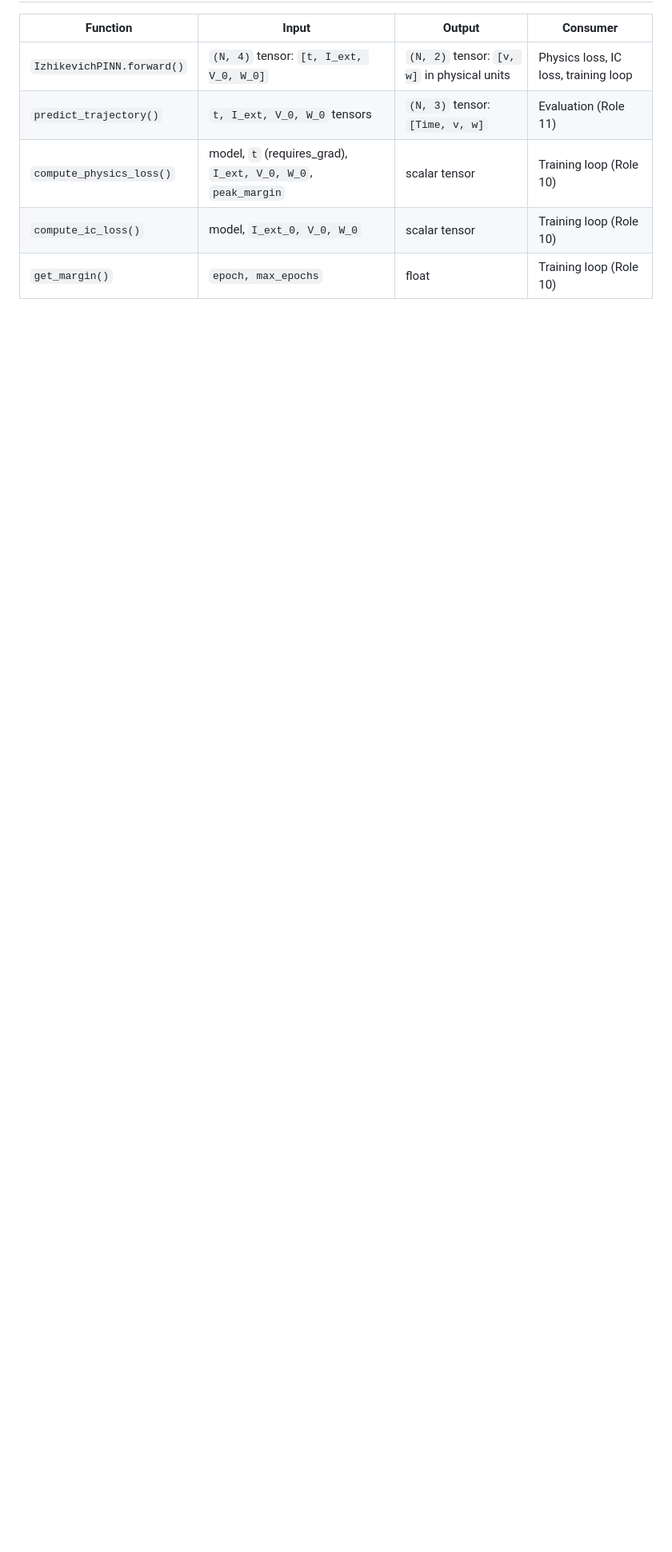
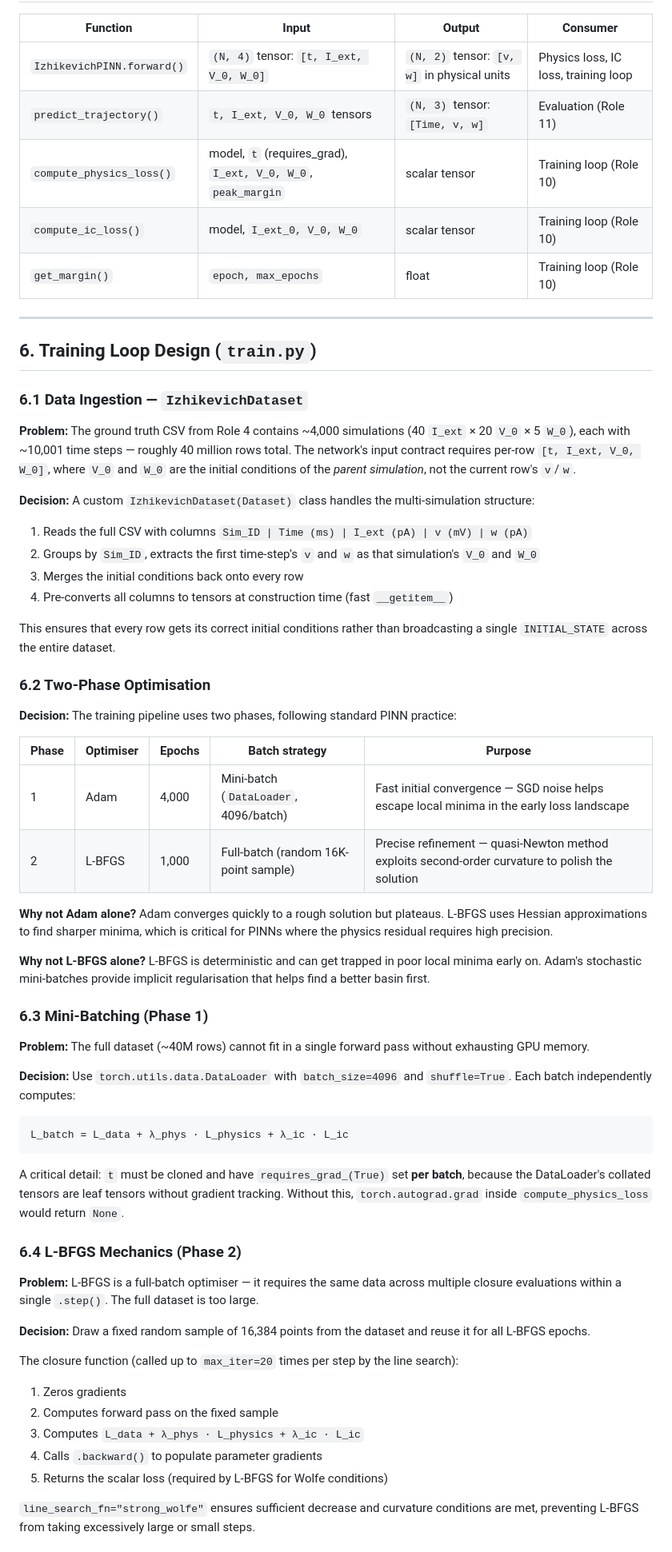
Before and after one commit to Hakeem-Taha-06/Izhikevich-Dynamic-Neuron-Model, a Markdown page: src/ml_model/ml_notes.md, the part around one of its changes. Shown at 80% size. Drawn GitHub-style; blank space fills up the shorter version.

Commit message:
add documentation for updated training loop

````diff
--- a/src/ml_model/ml_notes.md
+++ b/src/ml_model/ml_notes.md
@@ -167,3 +167,62 @@ L_total = L_data + λ_phys · L_physics + λ_ic · L_ic
 | `compute_physics_loss()` | model, `t` (requires_grad), `I_ext, V_0, W_0`, `peak_margin` | scalar tensor | Training loop (Role 10) |
 | `compute_ic_loss()` | model, `I_ext_0, V_0, W_0` | scalar tensor | Training loop (Role 10) |
 | `get_margin()` | `epoch, max_epochs` | float | Training loop (Role 10) |
+
+---
+
+## 6. Training Loop Design (`train.py`)
+
+### 6.1 Data Ingestion — `IzhikevichDataset`
+
+**Problem:** The ground truth CSV from Role 4 contains ~4,000 simulations (40 `I_ext` × 20 `V_0` × 5 `W_0`), each with ~10,001 time steps — roughly 40 million rows total. The network's input contract requires per-row `[t, I_ext, V_0, W_0]`, where `V_0` and `W_0` are the initial conditions of the *parent simulation*, not the current row's `v`/`w`.
+
+**Decision:** A custom `IzhikevichDataset(Dataset)` class handles the multi-simulation structure:
+
+1. Reads the full CSV with columns `Sim_ID | Time (ms) | I_ext (pA) | v (mV) | w (pA)`
+2. Groups by `Sim_ID`, extracts the first time-step's `v` and `w` as that simulation's `V_0` and `W_0`
+3. Merges the initial conditions back onto every row
+4. Pre-converts all columns to tensors at construction time (fast `__getitem__`)
+
+This ensures that every row gets its correct initial conditions rather than broadcasting a single `INITIAL_STATE` across the entire dataset.
+
+### 6.2 Two-Phase Optimisation
+
+**Decision:** The training pipeline uses two phases, following standard PINN practice:
+
+| Phase | Optimiser | Epochs | Batch strategy | Purpose |
+|---|---|---|---|---|
+| 1 | Adam | 4,000 | Mini-batch (`DataLoader`, 4096/batch) | Fast initial convergence — SGD noise helps escape local minima in the early loss landscape |
+| 2 | L-BFGS | 1,000 | Full-batch (random 16K-point sample) | Precise refinement — quasi-Newton method exploits second-order curvature to polish the solution |
+
+**Why not Adam alone?** Adam converges quickly to a rough solution but plateaus. L-BFGS uses Hessian approximations to find sharper minima, which is critical for PINNs where the physics residual requires high precision.
+
+**Why not L-BFGS alone?** L-BFGS is deterministic and can get trapped in poor local minima early on. Adam's stochastic mini-batches provide implicit regularisation that helps find a better basin first.
+
+### 6.3 Mini-Batching (Phase 1)
+
+**Problem:** The full dataset (~40M rows) cannot fit in a single forward pass without exhausting GPU memory.
+
+**Decision:** Use `torch.utils.data.DataLoader` with `batch_size=4096` and `shuffle=True`. Each batch independently computes:
+
+```
+L_batch = L_data + λ_phys · L_physics + λ_ic · L_ic
+```
+
+A critical detail: `t` must be cloned and have `requires_grad_(True)` set **per batch**, because the DataLoader's collated tensors are leaf tensors without gradient tracking. Without this, `torch.autograd.grad` inside `compute_physics_loss` would return `None`.
+
+### 6.4 L-BFGS Mechanics (Phase 2)
+
+**Problem:** L-BFGS is a full-batch optimiser — it requires the same data across multiple closure evaluations within a single `.step()`. The full dataset is too large.
+
+**Decision:** Draw a fixed random sample of 16,384 points from the dataset and reuse it for all L-BFGS epochs.
+
+The closure function (called up to `max_iter=20` times per step by the line search):
+
+1. Zeros gradients
+2. Computes forward pass on the fixed sample
+3. Computes `L_data + λ_phys · L_physics + λ_ic · L_ic`
+4. Calls `.backward()` to populate parameter gradients
+5. Returns the scalar loss (required by L-BFGS for Wolfe conditions)
+
+`line_search_fn="strong_wolfe"` ensures sufficient decrease and curvature conditions are met, preventing L-BFGS from taking excessively large or small steps.
+
````
Also changed, not shown: other parts of src/ml_model/ml_notes.md (+16 -0 lines).
